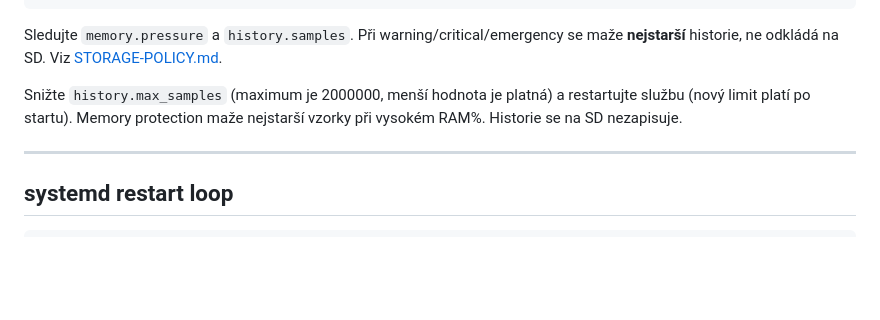
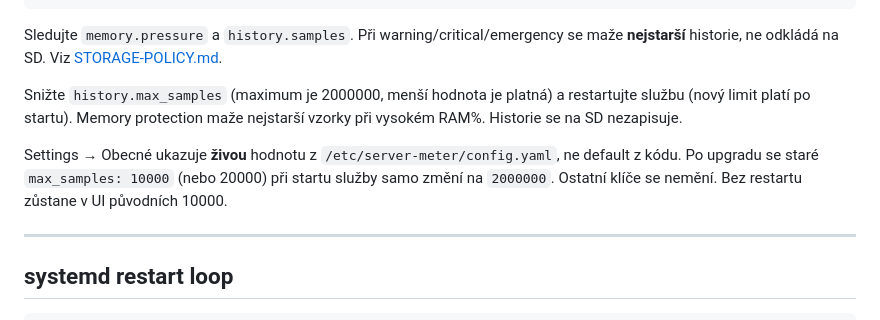
Before and after one commit to D0ctor1/server-meter, a Markdown page: docs/TROUBLESHOOTING.md, the part around the change. Rendered like a GitHub page; blank space fills up the shorter version.

Commit message:
Document why Settings can still show 10000 after the history cap raise
Co-authored-by: D0ctor1 <D0ctor1@users.noreply.github.com>

```diff
--- a/docs/TROUBLESHOOTING.md
+++ b/docs/TROUBLESHOOTING.md
@@ -307,6 +307,8 @@ Sledujte `memory.pressure` a `history.samples`. Při warning/critical/emergency
 
 Snižte `history.max_samples` (maximum je 2000000, menší hodnota je platná) a restartujte službu (nový limit platí po startu). Memory protection maže nejstarší vzorky při vysokém RAM%. Historie se na SD nezapisuje.
 
+Settings → Obecné ukazuje **živou** hodnotu z `/etc/server-meter/config.yaml`, ne default z kódu. Po upgradu se staré `max_samples: 10000` (nebo 20000) při startu služby samo změní na `2000000`. Ostatní klíče se nemění. Bez restartu zůstane v UI původních 10000.
+
 ---
 
 ## systemd restart loop
```
